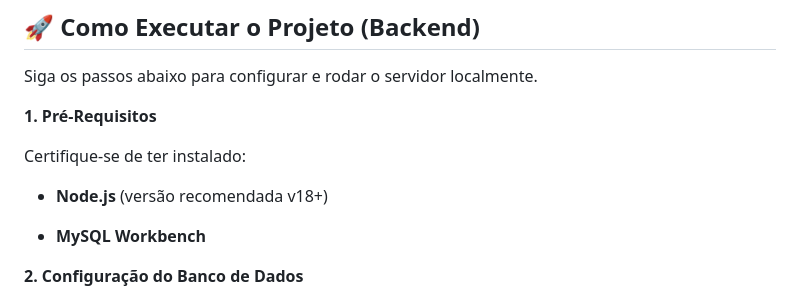
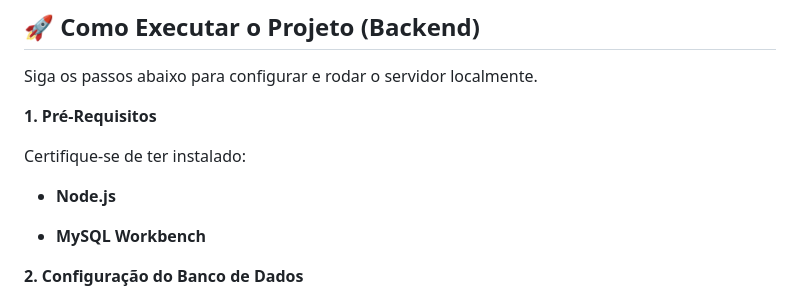
Before and after one commit to ElizeuCossta/Projeto-Problema---Saquarema-Verde, a Markdown page: Readme.md, the part around the change printed below. Drawn GitHub-style.

```diff
--- a/Readme.md
+++ b/Readme.md
@@ -63,7 +63,7 @@ Siga os passos abaixo para configurar e rodar o servidor localmente.
 
 Certifique-se de ter instalado:
 
-- **Node.js** (versão recomendada v18+)
+- **Node.js**
 
 - **MySQL Workbench**
 
```
Also changed, not shown: other parts of Readme.md (+2 -1 lines).
